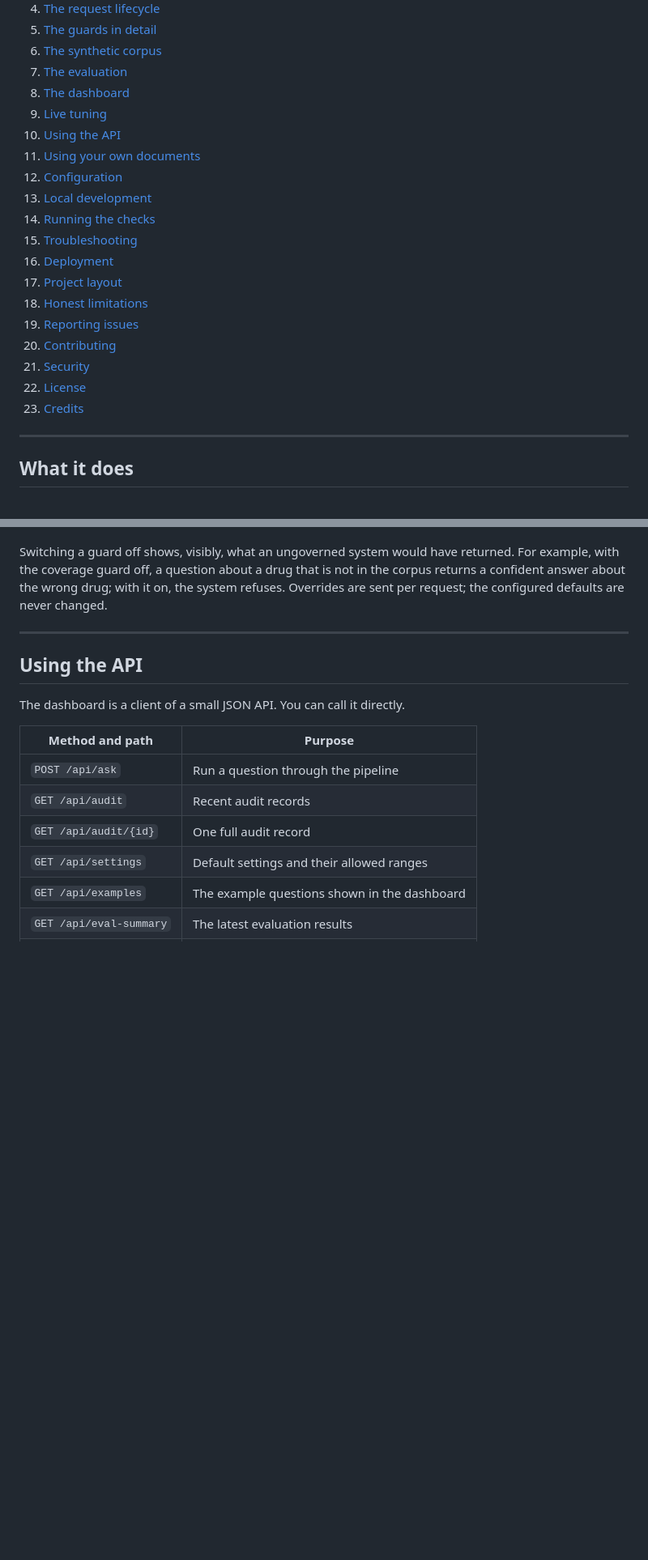
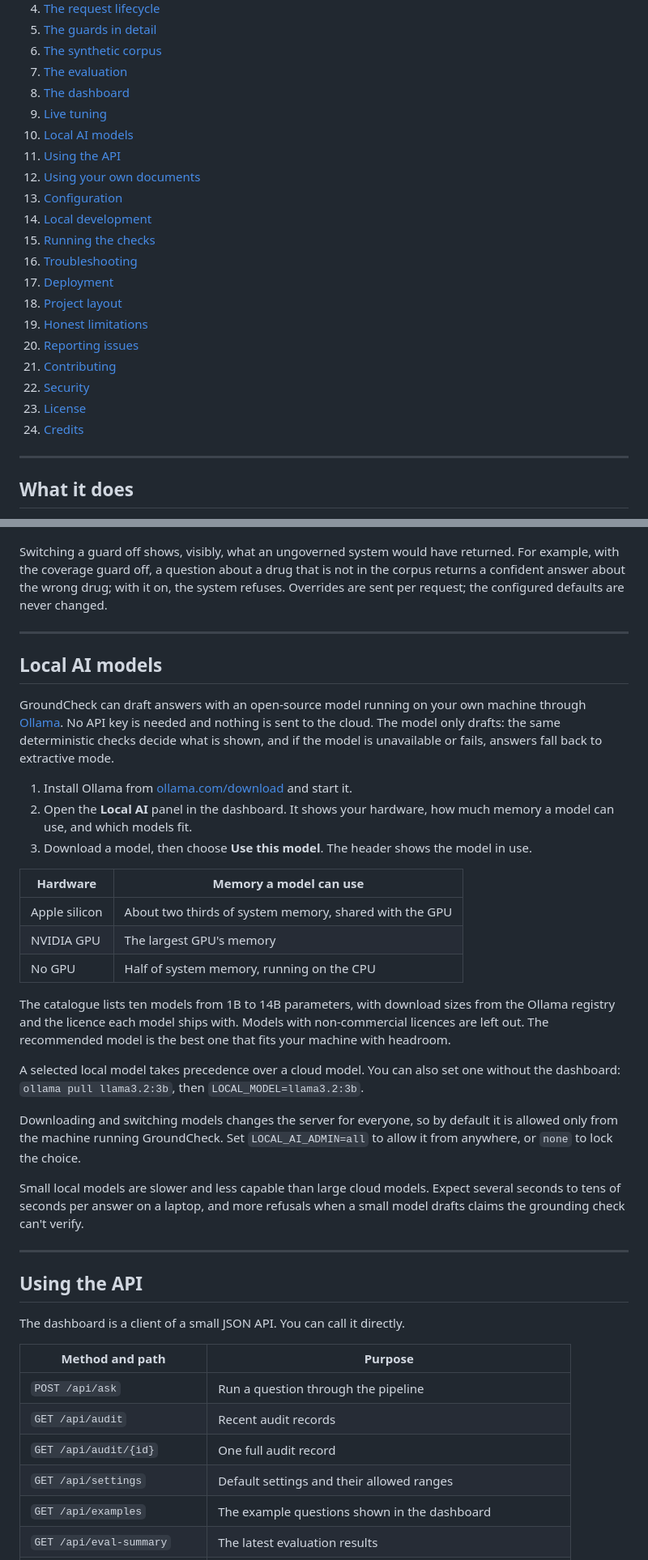
Before and after one commit to sumitgundawar/GroundCheck, a Markdown page: README.md, 2 parts joined by grey strips. Shown at 81% size. Rendered like a GitHub page; blank space fills up the shorter version.

Commit message:
Document local AI models in the README
Setup with Ollama, how memory for a model is estimated per accelerator, the
catalogue and recommendation, the new API endpoints and settings, and what
to expect from small models.

```diff
--- a/README.md
+++ b/README.md
@@ -86,20 +86,21 @@ Full instructions, including configuration and Windows, are in
 7. [The evaluation](#the-evaluation)
 8. [The dashboard](#the-dashboard)
 9. [Live tuning](#live-tuning)
-10. [Using the API](#using-the-api)
-11. [Using your own documents](#using-your-own-documents)
-12. [Configuration](#configuration)
-13. [Local development](#local-development)
-14. [Running the checks](#running-the-checks)
-15. [Troubleshooting](#troubleshooting)
-16. [Deployment](#deployment)
-17. [Project layout](#project-layout)
-18. [Honest limitations](#honest-limitations)
-19. [Reporting issues](#reporting-issues)
-20. [Contributing](#contributing)
-21. [Security](#security)
-22. [License](#license)
-23. [Credits](#credits)
+10. [Local AI models](#local-ai-models)
+11. [Using the API](#using-the-api)
+12. [Using your own documents](#using-your-own-documents)
+13. [Configuration](#configuration)
+14. [Local development](#local-development)
+15. [Running the checks](#running-the-checks)
+16. [Troubleshooting](#troubleshooting)
+17. [Deployment](#deployment)
+18. [Project layout](#project-layout)
+19. [Honest limitations](#honest-limitations)
+20. [Reporting issues](#reporting-issues)
+21. [Contributing](#contributing)
+22. [Security](#security)
+23. [License](#license)
+24. [Credits](#credits)
 
 ---
 
@@ -321,6 +322,46 @@ are never changed.
 
 ---
 
+## Local AI models
+
+GroundCheck can draft answers with an open-source model running on your own
+machine through [Ollama](https://ollama.com). No API key is needed and nothing
+is sent to the cloud. The model only drafts: the same deterministic checks
+decide what is shown, and if the model is unavailable or fails, answers fall
+back to extractive mode.
+
+1. Install Ollama from [ollama.com/download](https://ollama.com/download) and
+   start it.
+2. Open the **Local AI** panel in the dashboard. It shows your hardware, how
+   much memory a model can use, and which models fit.
+3. Download a model, then choose **Use this model**. The header shows the
+   model in use.
+
+| Hardware | Memory a model can use |
+| --- | --- |
+| Apple silicon | About two thirds of system memory, shared with the GPU |
+| NVIDIA GPU | The largest GPU's memory |
+| No GPU | Half of system memory, running on the CPU |
+
+The catalogue lists ten models from 1B to 14B parameters, with download sizes
+from the Ollama registry and the licence each model ships with. Models with
+non-commercial licences are left out. The recommended model is the best one
+that fits your machine with headroom.
+
+A selected local model takes precedence over a cloud model. You can also set
+one without the dashboard: `ollama pull llama3.2:3b`, then
+`LOCAL_MODEL=llama3.2:3b`.
+
+Downloading and switching models changes the server for everyone, so by
+default it is allowed only from the machine running GroundCheck. Set
+`LOCAL_AI_ADMIN=all` to allow it from anywhere, or `none` to lock the choice.
+
+Small local models are slower and less capable than large cloud models. Expect
+several seconds to tens of seconds per answer on a laptop, and more refusals
+when a small model drafts claims the grounding check can't verify.
+
+---
+
 ## Using the API
 
 The dashboard is a client of a small JSON API. You can call it directly.
```
Also changed, not shown: other parts of README.md (+8 -1 lines).
